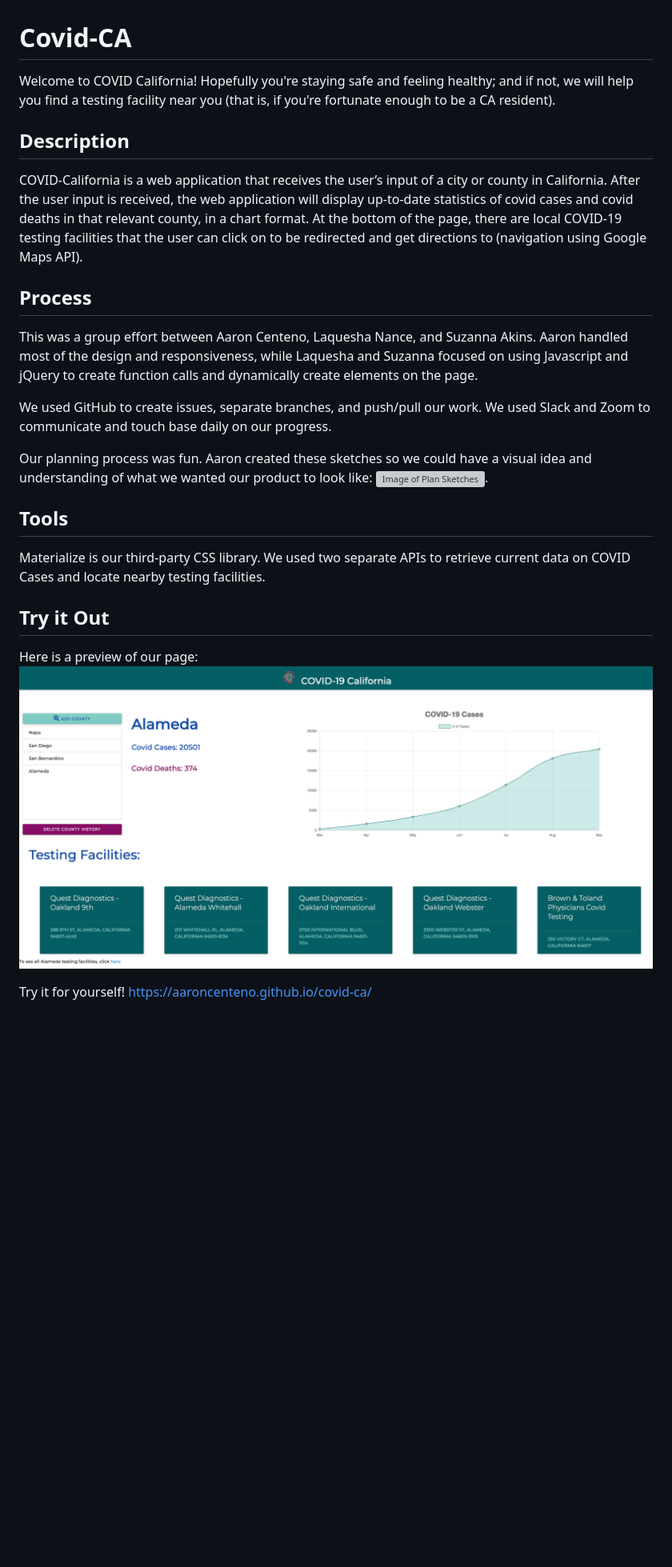
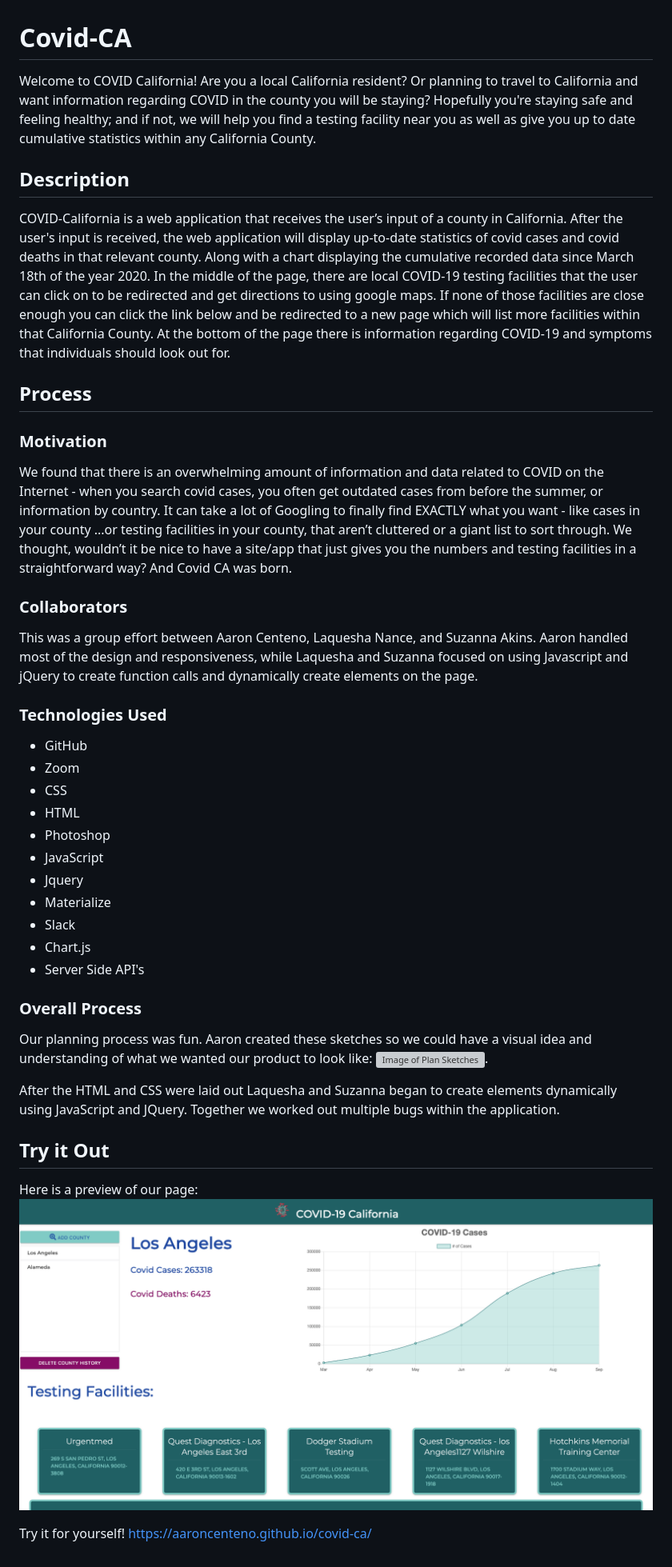
Before and after one commit to aaroncenteno/covid-ca, a Markdown page: README.md, the part around the change. Shown: that part at 80% size. GitHub-like rendering; pictures changed too: assets/images/covid.png; blank space fills up the shorter version; grey boxes are pictures that could not be loaded.

Commit message:
readme.md edited and gitignore

```diff
--- a/README.md
+++ b/README.md
@@ -1,22 +1,40 @@
 # Covid-CA
 
-Welcome to COVID California!  Hopefully you're staying safe and feeling healthy; and if not, we will help you find a testing facility near you (that is, if you're fortunate enough to be a CA resident).
+Welcome to COVID California! Are you a local California resident? Or planning to travel to California and want information regarding COVID in the county you will be staying? Hopefully you're staying safe and feeling healthy; and if not, we will help you find a testing facility near you as well as give you up to date cumulative statistics within any California County.
 
 ## Description
 
-COVID-California is a web application that receives the user’s input of a city or county in California. After the user input is received, the web application will display up-to-date statistics of covid cases and covid deaths in that relevant county, in a chart format. At the bottom of the page, there are local COVID-19 testing facilities that the user can click on to be redirected and get directions to (navigation using Google Maps API).
+COVID-California is a web application that receives the user’s input of a county in California. After the user's input is received, the web application will display up-to-date statistics of covid cases and covid deaths in that relevant county. Along with a chart displaying the cumulative recorded data since March 18th of the year 2020. In the middle of the page, there are local COVID-19 testing facilities that the user can click on to be redirected and get directions to using google maps. If none of those facilities are close enough you can click the link below and be redirected to a new page which will list more facilities within that California County. At the bottom of the page there is information regarding COVID-19 and symptoms that individuals should look out for.
 
 ## Process
 
+### Motivation
+
+We found that there is an overwhelming amount of information and data related to COVID on the Internet - when you search covid cases, you often get outdated cases from before the summer, or information by country. It can take a lot of Googling to finally find EXACTLY what you want - like cases in your county ...or testing facilities in your county, that aren’t cluttered or a giant list to sort through.  We thought, wouldn’t it be nice to have a site/app that just gives you the numbers and testing facilities in a straightforward way?  And Covid CA was born.
+
+### Collaborators
 This was a group effort between Aaron Centeno, Laquesha Nance, and Suzanna Akins.  Aaron handled most of the design and responsiveness, while Laquesha and Suzanna focused on using Javascript and jQuery to create function calls and dynamically create elements on the page.
 
-We used GitHub to create issues, separate branches, and push/pull our work. We used Slack and Zoom to communicate and touch base daily on our progress.
+### Technologies Used
+* GitHub
+* Zoom
+* CSS
+* HTML
+* Photoshop
+* JavaScript
+* Jquery
+* Materialize
+* Slack
+* Chart.js
+* Server Side API's
+
+
+### Overall Process
 
 Our planning process was fun.  Aaron created these sketches so we could have a visual idea and understanding of what we wanted our product to look like: ![Image of Plan Sketches](./assets/images/sketches.png).
 
-## Tools
+After the HTML and CSS were laid out Laquesha and Suzanna began to create elements dynamically using JavaScript and JQuery. Together we worked out multiple bugs within the application.
 
-Materialize is our third-party CSS library.  We used two separate APIs to retrieve current data on COVID Cases and locate nearby testing facilities.
 
 ## Try it Out
 
```
Also changed, not shown: assets/images/coronavirus2.png (deleted), 6 other files.
